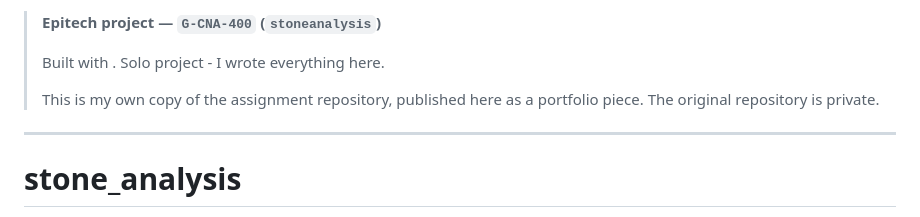
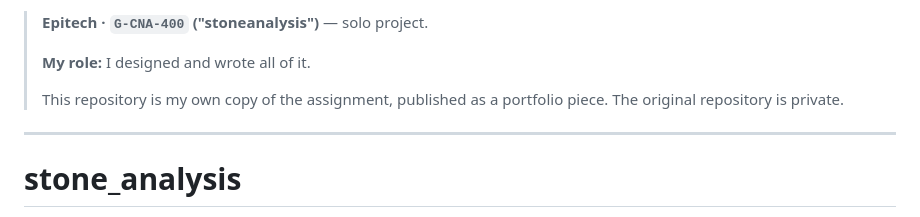
Before and after one commit to 007TheSpectre/stone-analysis, a Markdown page: README.md, the part around the change. Drawn GitHub-style.

Commit message:
docs: rewrite README for portfolio
- add a consistent provenance header (module, team, my role)
- document build, usage and architecture in more detail
- drop a teammate's personal email address from the credits

```diff
--- a/README.md
+++ b/README.md
@@ -1,10 +1,9 @@
-> **Epitech project — `G-CNA-400` (`stoneanalysis`)**
+> **Epitech · `G-CNA-400` ("stoneanalysis")** — solo project.
 >
-> Built with .
-> Solo project - I wrote everything here.
+> **My role:** I designed and wrote all of it.
 >
-> This is my own copy of the assignment repository, published here as a
-> portfolio piece. The original repository is private.
+> This repository is my own copy of the assignment, published as a portfolio
+> piece. The original repository is private.
 
 ---
 
```
